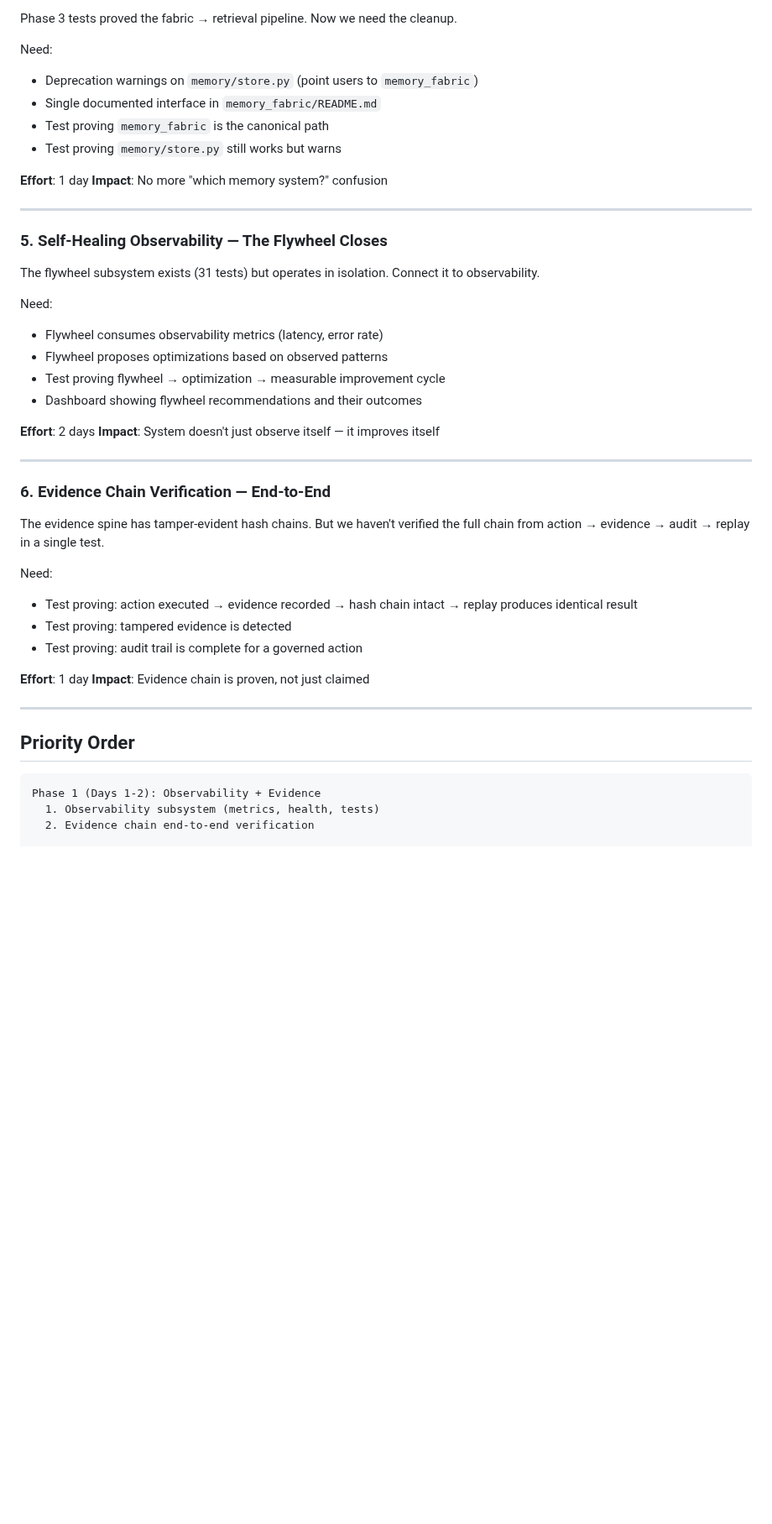
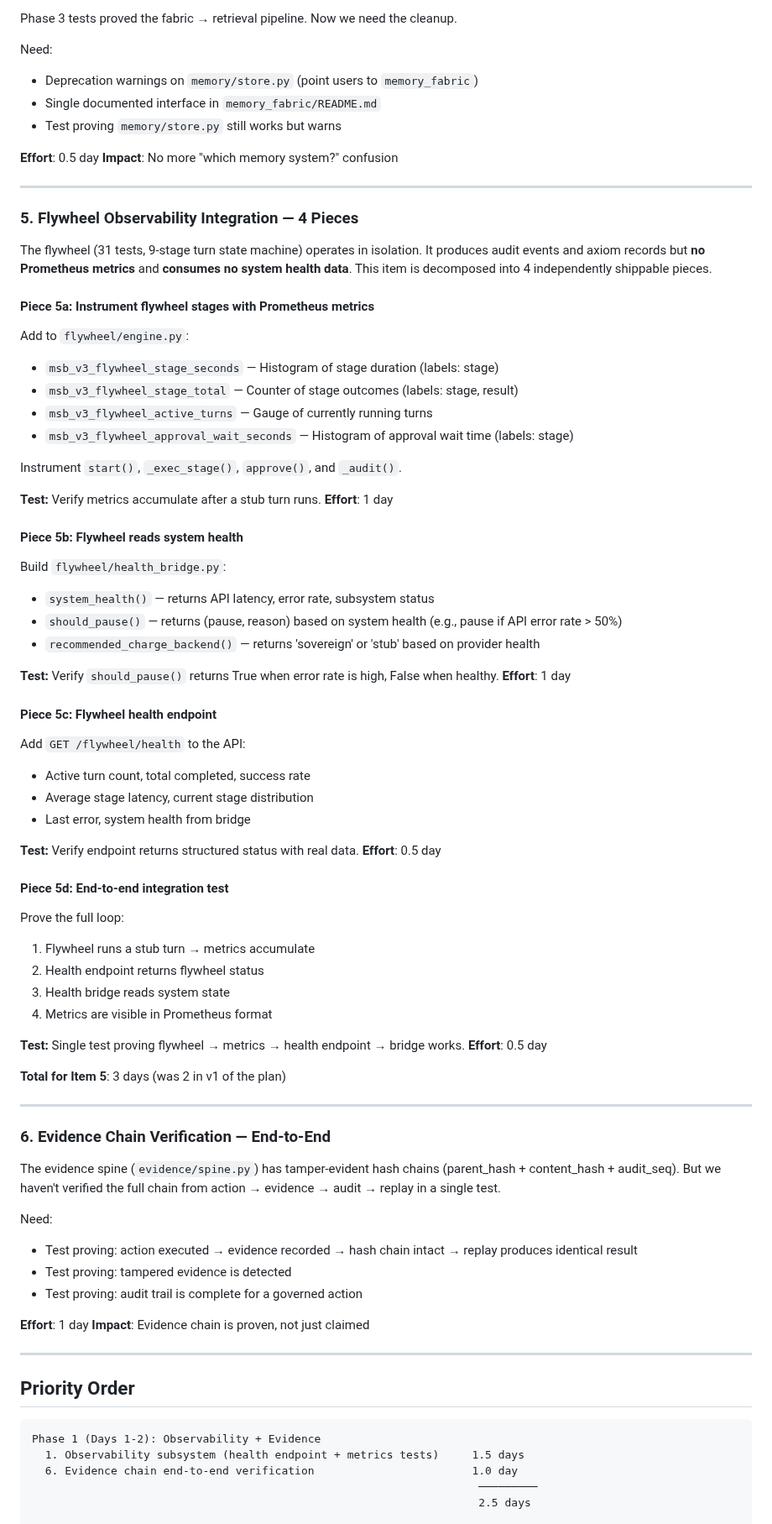
Before and after one commit to lordwilsonDev/msb-v3, a Markdown page: docs/v3.3-plan.md, the part around one of its changes. Shown at 84% size. Drawn GitHub-style; blank space fills up the shorter version.

Commit message:
docs(v3.3): update plan — flywheel 4-piece breakdown, corrected items, 8-day estimate
Signed-off-by: lordwilson <theapexintelligence@gmail.com>

````diff
--- a/docs/v3.3-plan.md
+++ b/docs/v3.3-plan.md
@@ -81,32 +77,68 @@ Phase 3 tests proved the fabric → retrieval pipeline. Now we need the cleanup.
 Need:
 - Deprecation warnings on `memory/store.py` (point users to `memory_fabric`)
 - Single documented interface in `memory_fabric/README.md`
-- Test proving `memory_fabric` is the canonical path
 - Test proving `memory/store.py` still works but warns
 
-**Effort**: 1 day
+**Effort**: 0.5 day
 **Impact**: No more "which memory system?" confusion
 
 ---
 
-### 5. Self-Healing Observability — The Flywheel Closes
+### 5. Flywheel Observability Integration — 4 Pieces
 
-The flywheel subsystem exists (31 tests) but operates in isolation. Connect it to observability.
+The flywheel (31 tests, 9-stage turn state machine) operates in isolation. It produces audit events and axiom records but **no Prometheus metrics** and **consumes no system health data**. This item is decomposed into 4 independently shippable pieces.
 
-Need:
-- Flywheel consumes observability metrics (latency, error rate)
-- Flywheel proposes optimizations based on observed patterns
-- Test proving flywheel → optimization → measurable improvement cycle
-- Dashboard showing flywheel recommendations and their outcomes
+#### Piece 5a: Instrument flywheel stages with Prometheus metrics
 
-**Effort**: 2 days
-**Impact**: System doesn't just observe itself — it improves itself
+Add to `flywheel/engine.py`:
+- `msb_v3_flywheel_stage_seconds` — Histogram of stage duration (labels: stage)
+- `msb_v3_flywheel_stage_total` — Counter of stage outcomes (labels: stage, result)
+- `msb_v3_flywheel_active_turns` — Gauge of currently running turns
+- `msb_v3_flywheel_approval_wait_seconds` — Histogram of approval wait time (labels: stage)
+
+Instrument `start()`, `_exec_stage()`, `approve()`, and `_audit()`.
+
+**Test:** Verify metrics accumulate after a stub turn runs.
+**Effort**: 1 day
+
+#### Piece 5b: Flywheel reads system health
+
+Build `flywheel/health_bridge.py`:
+- `system_health()` — returns API latency, error rate, subsystem status
+- `should_pause()` — returns (pause, reason) based on system health (e.g., pause if API error rate > 50%)
+- `recommended_charge_backend()` — returns 'sovereign' or 'stub' based on provider health
+
+**Test:** Verify `should_pause()` returns True when error rate is high, False when healthy.
+**Effort**: 1 day
+
+#### Piece 5c: Flywheel health endpoint
+
+Add `GET /flywheel/health` to the API:
+- Active turn count, total completed, success rate
+- Average stage latency, current stage distribution
+- Last error, system health from bridge
+
+**Test:** Verify endpoint returns structured status with real data.
+**Effort**: 0.5 day
+
+#### Piece 5d: End-to-end integration test
+
+Prove the full loop:
+1. Flywheel runs a stub turn → metrics accumulate
+2. Health endpoint returns flywheel status
+3. Health bridge reads system state
+4. Metrics are visible in Prometheus format
+
+**Test:** Single test proving flywheel → metrics → health endpoint → bridge works.
+**Effort**: 0.5 day
+
+**Total for Item 5**: 3 days (was 2 in v1 of the plan)
 
 ---
 
 ### 6. Evidence Chain Verification — End-to-End
 
-The evidence spine has tamper-evident hash chains. But we haven't verified the full chain from action → evidence → audit → replay in a single test.
+The evidence spine (`evidence/spine.py`) has tamper-evident hash chains (parent_hash + content_hash + audit_seq). But we haven't verified the full chain from action → evidence → audit → replay in a single test.
 
 Need:
 - Test proving: action executed → evidence recorded → hash chain intact → replay produces identical result
@@ -122,6 +154,8 @@ Need:
 
 ```
 Phase 1 (Days 1-2): Observability + Evidence
-  1. Observability subsystem (metrics, health, tests)
-  2. Evidence chain end-to-end verification
+  1. Observability subsystem (health endpoint + metrics tests)     1.5 days
+  6. Evidence chain end-to-end verification                        1.0 day
+                                                                    ─────────
+                                                                    2.5 days
 
````
Also changed, not shown: other parts of docs/v3.3-plan.md (+40 -31 lines).
